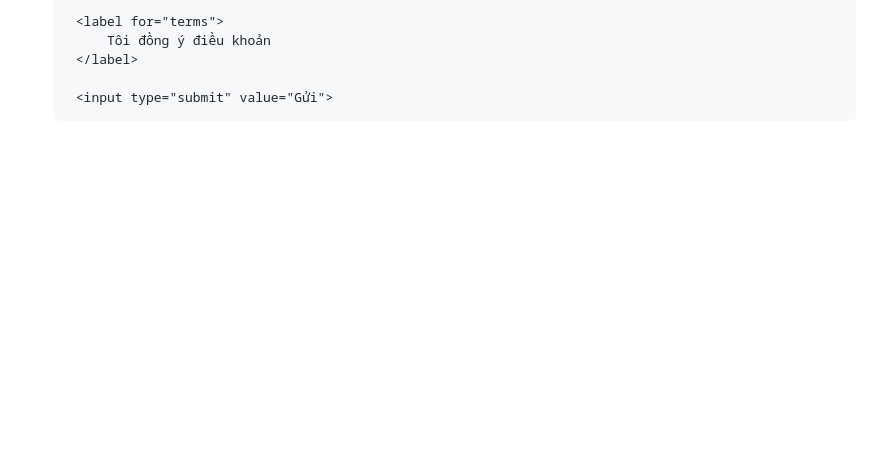
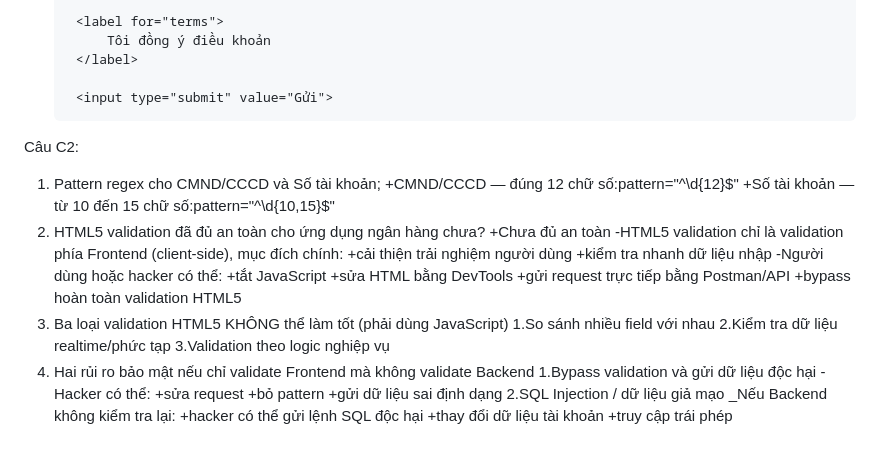
Before and after one commit to dinhhoangthanh14-ai/CSE391_DinhHoangThanh_245117947, a Markdown page: PBT_02/answers.md, the part around the change. GitHub-like rendering; blank space fills up the shorter version.

Commit message:
Câu C2 — Thiết kế chiến lược Validation

```diff
--- a/PBT_02/answers.md
+++ b/PBT_02/answers.md
@@ -196,3 +196,32 @@ Câu A5:
         <input type="submit" value="Gửi">
 
     </form>
+Câu C2:
+1. Pattern regex cho CMND/CCCD và Số tài khoản;
+    +CMND/CCCD — đúng 12 chữ số:pattern="^\d{12}$"
+    +Số tài khoản — từ 10 đến 15 chữ số:pattern="^\d{10,15}$"
+2. HTML5 validation đã đủ an toàn cho ứng dụng ngân hàng chưa?
+    +Chưa đủ an toàn
+    -HTML5 validation chỉ là validation phía Frontend (client-side), mục đích chính:
+    +cải thiện trải nghiệm người dùng
+    +kiểm tra nhanh dữ liệu nhập
+    -Người dùng hoặc hacker có thể:
+    +tắt JavaScript
+    +sửa HTML bằng DevTools
+    +gửi request trực tiếp bằng Postman/API
+    +bypass hoàn toàn validation HTML5
+3. Ba loại validation HTML5 KHÔNG thể làm tốt (phải dùng JavaScript)
+    1.So sánh nhiều field với nhau
+    2.Kiểm tra dữ liệu realtime/phức tạp
+    3.Validation theo logic nghiệp vụ
+4. Hai rủi ro bảo mật nếu chỉ validate Frontend mà không validate Backend
+    1.Bypass validation và gửi dữ liệu độc hại
+    -Hacker có thể:
+    +sửa request
+    +bỏ pattern
+    +gửi dữ liệu sai định dạng
+    2.SQL Injection / dữ liệu giả mạo
+    _Nếu Backend không kiểm tra lại:
+    +hacker có thể gửi lệnh SQL độc hại
+    +thay đổi dữ liệu tài khoản
+    +truy cập trái phép
```
